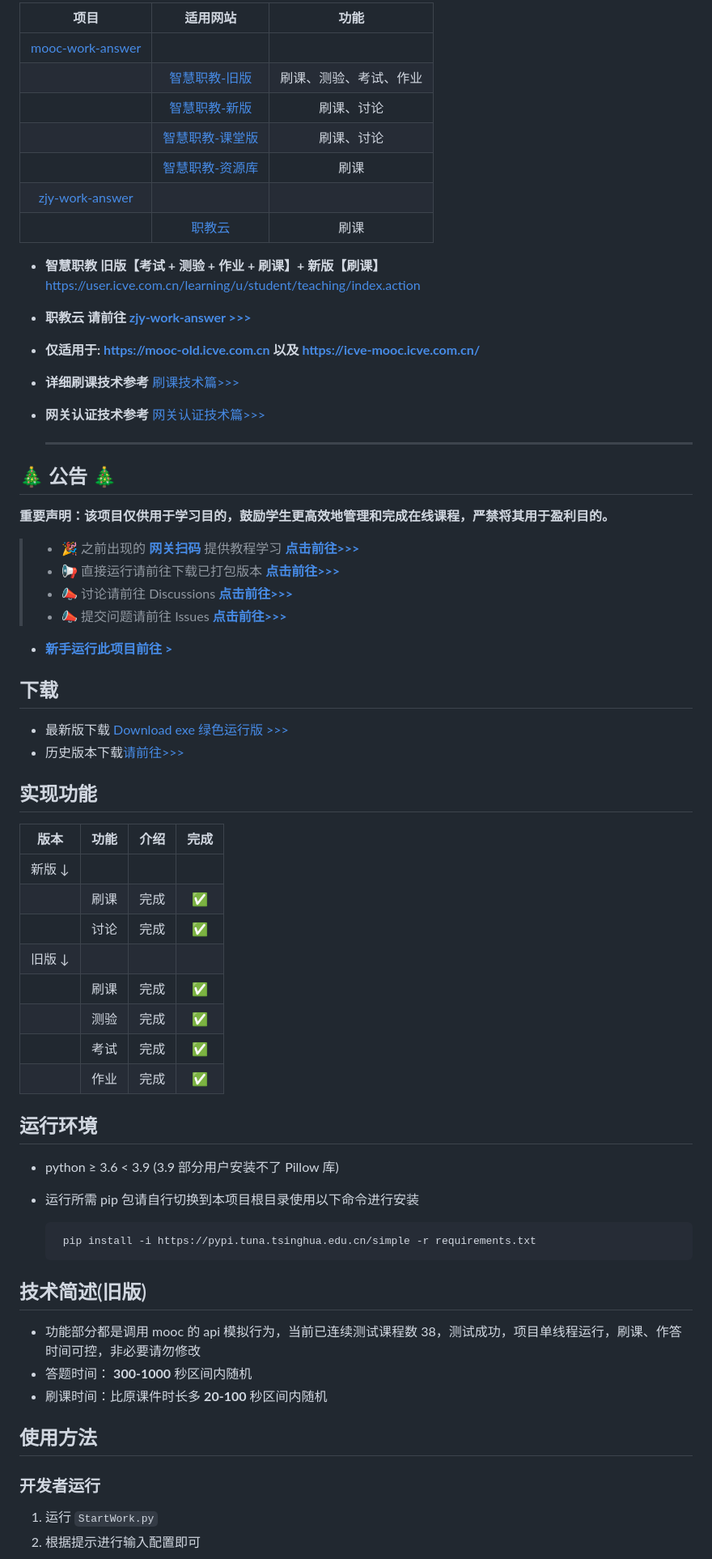
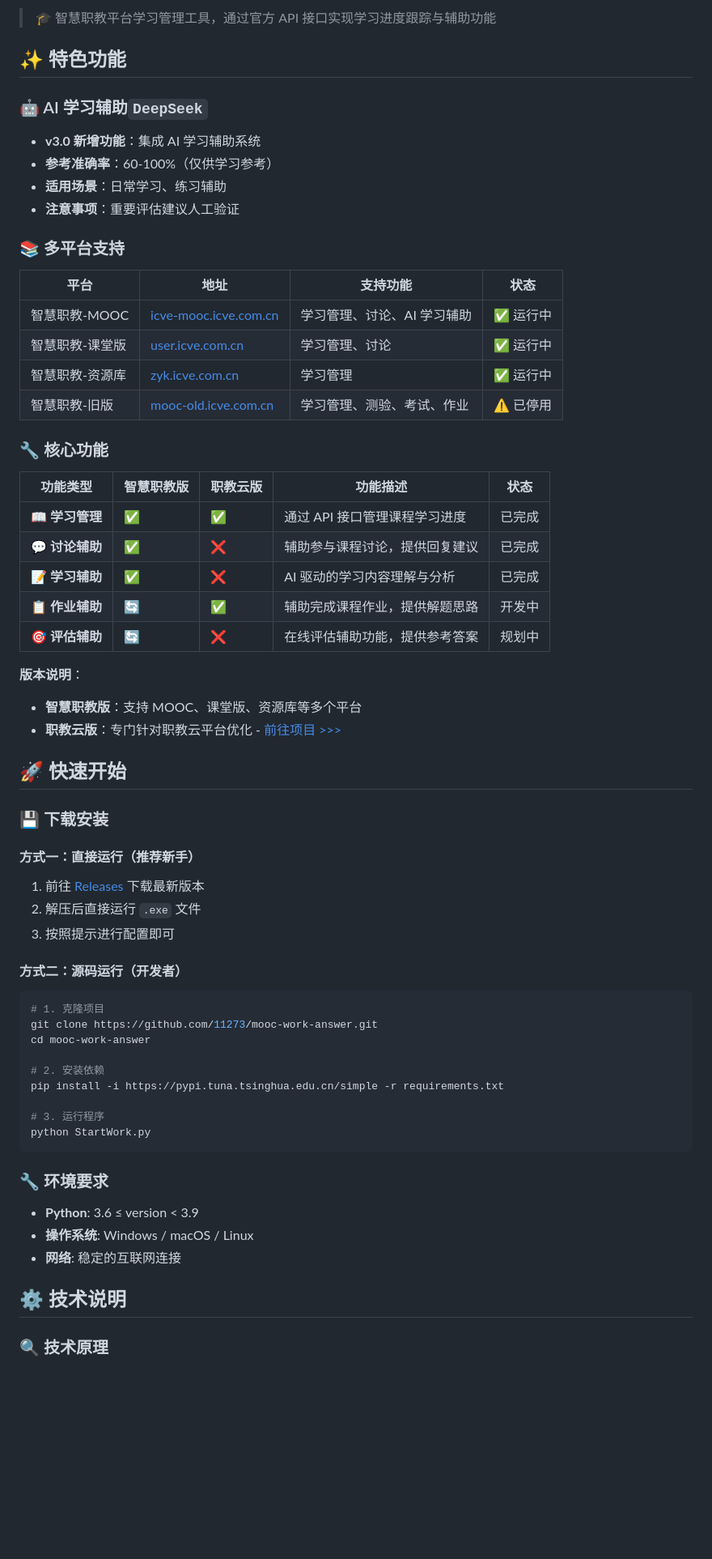
Before and after one commit to 11273/mooc-work-answer, a Markdown page: README.md, the part around one of its changes. Shown at 81% size. Rendered like a GitHub page; blank space fills up the shorter version.

````diff
--- a/README.md
+++ b/README.md
@@ -8,74 +7,70 @@
 
-|                              项目                               |                                     适用网站                                      |     功能      |
-|:-------------------------------------------------------------:|:-----------------------------------------------------------------------------:|:-----------:|
-| [mooc-work-answer](https://github.com/11273/mooc-work-answer) |                                                                               |             |
-|                                                               |                    [智慧职教-旧版](https://mooc-old.icve.com.cn)                    | 刷课、测验、考试、作业 |
-|                                                               |                   [智慧职教-新版](https://icve-mooc.icve.com.cn)                    |    刷课、讨论    |
-|                                                               | [智慧职教-课堂版](https://user.icve.com.cn/learning/u/student/teaching/index.action) |    刷课、讨论    |
-|                                                               |                     [智慧职教-资源库](https://zyk.icve.com.cn/)                      |     刷课      |
-|  [zjy-work-answer](https://github.com/11273/zjy-work-answer)  |                                                                               |             |
-|                                                               |                  [职教云](https://zjy2.icve.com.cn/study/index)                  |     刷课      |
+> 🎓 智慧职教平台学习管理工具，通过官方 API 接口实现学习进度跟踪与辅助功能
 
-- **智慧职教 旧版【考试 + 测验 + 作业 + 刷课】+ 新版【刷课】**
-  <https://user.icve.com.cn/learning/u/student/teaching/index.action>
-- **职教云 请前往 [zjy-work-answer >>>](https://github.com/11273/zjy-work-answer)**
+## ✨ 特色功能
 
-- **仅适用于: <https://mooc-old.icve.com.cn> 以及 <https://icve-mooc.icve.com.cn/>**
+### 🤖 AI 学习辅助`DeepSeek`
 
-- **详细刷课技术参考** [刷课技术篇>>>](https://www.52pojie.cn/thread-1338063-1-1.html)
+- **v3.0 新增功能**：集成 AI 学习辅助系统
+- **参考准确率**：60-100%（仅供学习参考）
+- **适用场景**：日常学习、练习辅助
+- **注意事项**：重要评估建议人工验证
 
-- **网关认证技术参考** [网关认证技术篇>>>](https://www.52pojie.cn/thread-1713942-1-1.html)
+### 📚 多平台支持
 
-  ***
+| 平台            | 地址                                                                                  | 支持功能                    | 状态      |
+| --------------- | ------------------------------------------------------------------------------------- | --------------------------- | --------- |
+| 智慧职教-MOOC   | [icve-mooc.icve.com.cn](https://icve-mooc.icve.com.cn)                                | 学习管理、讨论、AI 学习辅助 | ✅ 运行中 |
+| 智慧职教-课堂版 | [user.icve.com.cn](https://user.icve.com.cn/learning/u/student/teaching/index.action) | 学习管理、讨论              | ✅ 运行中 |
+| 智慧职教-资源库 | [zyk.icve.com.cn](https://zyk.icve.com.cn/)                                           | 学习管理                    | ✅ 运行中 |
+| 智慧职教-旧版   | [mooc-old.icve.com.cn](https://mooc-old.icve.com.cn)                                  | 学习管理、测验、考试、作业  | ⚠️ 已停用 |
 
-## 🎄 公告 🎄
+### 🔧 核心功能
 
-**重要声明：该项目仅供用于学习目的，鼓励学生更高效地管理和完成在线课程，严禁将其用于盈利目的。**
+| 功能类型        | 智慧职教版 | 职教云版 | 功能描述                       | 状态   |
+| --------------- | ---------- | -------- | ------------------------------ | ------ |
+| 📖 **学习管理** | ✅         | ✅       | 通过 API 接口管理课程学习进度  | 已完成 |
+| 💬 **讨论辅助** | ✅         | ❌       | 辅助参与课程讨论，提供回复建议 | 已完成 |
+| 📝 **学习辅助** | ✅         | ❌       | AI 驱动的学习内容理解与分析    | 已完成 |
+| 📋 **作业辅助** | 🔄         | ✅       | 辅助完成课程作业，提供解题思路 | 开发中 |
+| 🎯 **评估辅助** | 🔄         | ❌       | 在线评估辅助功能，提供参考答案 | 规划中 |
 
-> - 🎉 之前出现的 **[网关扫码](http://u6e.cn/dnDP0)** 提供教程学习 **[点击前往>>>](https://www.52pojie.cn/thread-1713942-1-1.html)**
-> - 📢 直接运行请前往下载已打包版本 **[点击前往>>>](https://github.com/11273/mooc-work-answer/releases)**
-> - 📣 讨论请前往 Discussions **[点击前往>>>](https://github.com/11273/mooc-work-answer/discussions)**
-> - 📣 提交问题请前往 Issues **[点击前往>>>](https://github.com/11273/mooc-work-answer/issues)**
+**版本说明**：
 
-- **[新手运行此项目前往 >](REAEME_RUN.md)**
+- **智慧职教版**：支持 MOOC、课堂版、资源库等多个平台
+- **职教云版**：专门针对职教云平台优化 - [前往项目 >>>](https://github.com/11273/zjy-work-answer)
 
-## 下载
+## 🚀 快速开始
 
-- 最新版下载 [Download exe 绿色运行版 >>>](https://github.com/11273/mooc-work-answer/releases/tag/v2.2.0)
-- 历史版本下载[请前往>>>](https://github.com/11273/mooc-work-answer/releases)
+### 💾 下载安装
 
-## 实现功能
+#### 方式一：直接运行（推荐新手）
 
-| 版本   | 功能 | 介绍 | 完成 |
-|------|:--:|:--:|:--:|
-| 新版 ↓ |    |    |    |
-|      | 刷课 | 完成 | ✅  |
-|      | 讨论 | 完成 | ✅  |
-| 旧版 ↓ |    |    |    |
-|      | 刷课 | 完成 | ✅  |
-|      | 测验 | 完成 | ✅  |
-|      | 考试 | 完成 | ✅  |
-|      | 作业 | 完成 | ✅  |
+1. 前往 [Releases](https://github.com/11273/mooc-work-answer/releases/latest) 下载最新版本
+2. 解压后直接运行 `.exe` 文件
+3. 按照提示进行配置即可
 
-## 运行环境
+#### 方式二：源码运行（开发者）
 
-- python ≥ 3.6 < 3.9 (3.9 部分用户安装不了 Pillow 库)
-- 运行所需 pip 包请自行切换到本项目根目录使用以下命令进行安装
+```bash
+# 1. 克隆项目
+git clone https://github.com/11273/mooc-work-answer.git
+cd mooc-work-answer
 
-  ```pip
-   pip install -i https://pypi.tuna.tsinghua.edu.cn/simple -r requirements.txt
-  ```
+# 2. 安装依赖
+pip install -i https://pypi.tuna.tsinghua.edu.cn/simple -r requirements.txt
 
-## 技术简述(旧版)
+# 3. 运行程序
+python StartWork.py
+```
 
-- 功能部分都是调用 mooc 的 api 模拟行为，当前已连续测试课程数 38，测试成功，项目单线程运行，刷课、作答时间可控，非必要请勿修改
-- 答题时间： **300-1000** 秒区间内随机
-- 刷课时间：比原课件时长多 **20-100** 秒区间内随机
+### 🔧 环境要求
 
-## 使用方法
+- **Python**: 3.6 ≤ version < 3.9
+- **操作系统**: Windows / macOS / Linux
+- **网络**: 稳定的互联网连接
 
-### 开发者运行
+## ⚙️ 技术说明
 
-1. 运行 `StartWork.py`
-2. 根据提示进行输入配置即可
+### 🔍 技术原理
 
````
Also changed, not shown: other parts of README.md (+97 -35 lines), images/ai.png (added), 4 other files.
